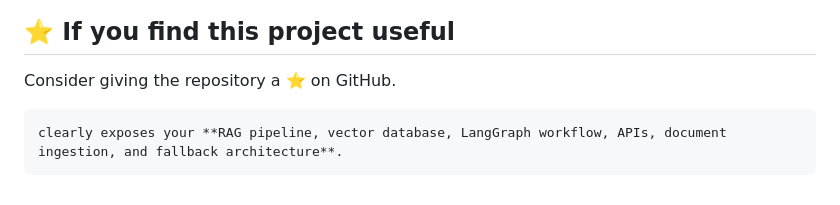
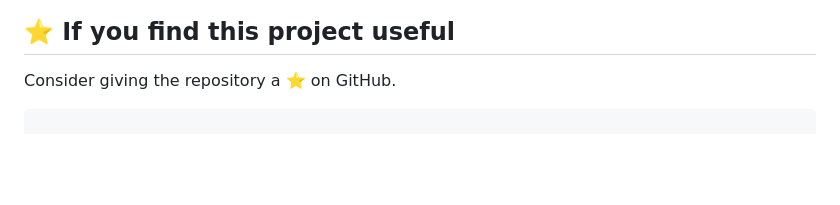
Before and after one commit to A1shi/SourceMind-AI, a Markdown page: README.md, the part around the change. Drawn GitHub-style; blank space fills up the shorter version.

Commit message:
Remove details about RAG pipeline and architecture
Removed specific details about the RAG pipeline and related components.

````diff
--- a/README.md
+++ b/README.md
@@ -723,5 +723,3 @@ Built with Flutter, Python, FastAPI, LangGraph, ChromaDB, and Google Gemini.
 Consider giving the repository a ⭐ on GitHub.
 
 ```
-clearly exposes your **RAG pipeline, vector database, LangGraph workflow, APIs, document ingestion, and fallback architecture**.
-```
````
